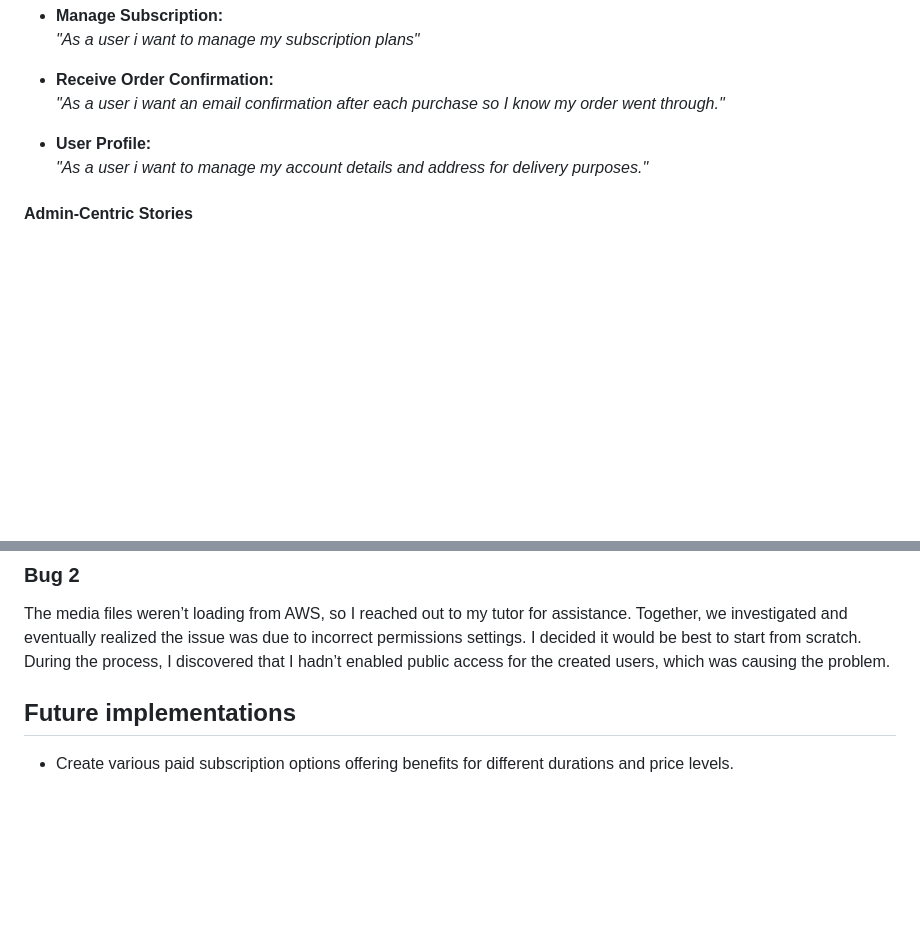
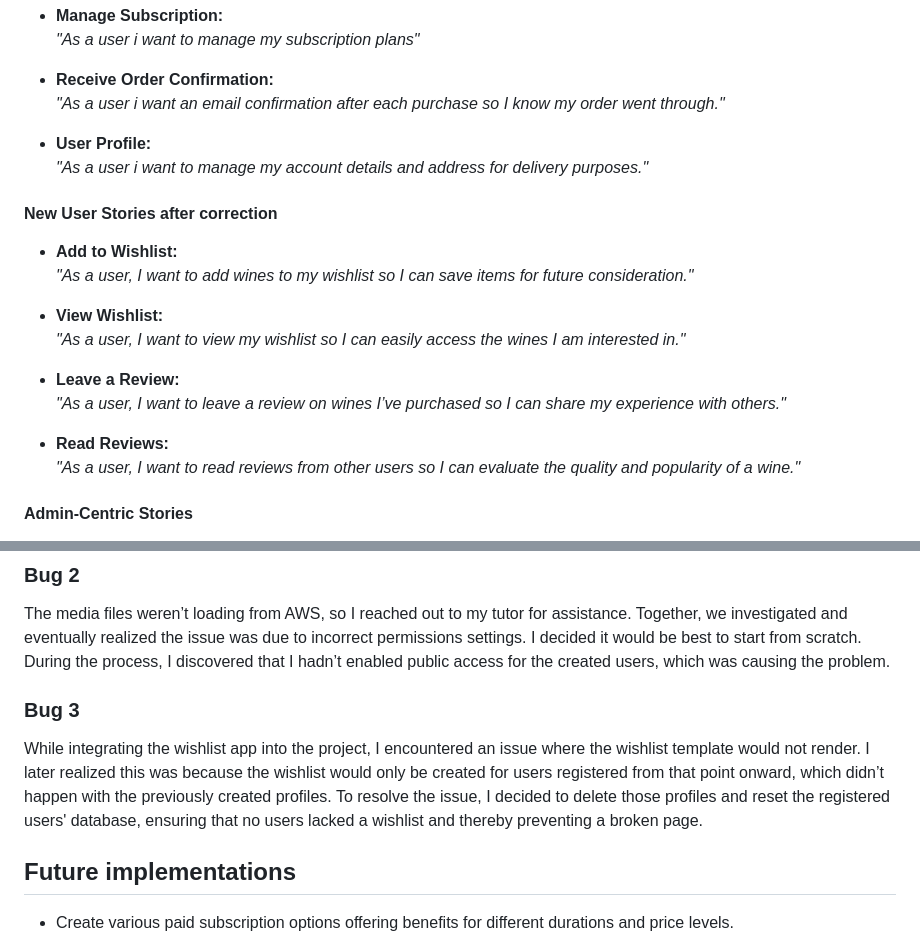
Before and after one commit to fenasti/vinop_p5, a Markdown page: README.md, 2 parts joined by grey strips. Rendered like a GitHub page; blank space fills up the shorter version.

Commit message:
finish readme

```diff
--- a/README.md
+++ b/README.md
@@ -96,6 +96,20 @@ The first step is to identify and define the key data entities necessary for the
 - **User Profile:**
   *"As a user i want to manage my account details and address for delivery purposes."*
 
+#### New User Stories after correction
+
+- **Add to Wishlist:**
+  *"As a user, I want to add wines to my wishlist so I can save items for future consideration."*
+
+- **View Wishlist:**
+  *"As a user, I want to view my wishlist so I can easily access the wines I am interested in."*
+
+- **Leave a Review:**
+  *"As a user, I want to leave a review on wines I’ve purchased so I can share my experience with others."*
+
+- **Read Reviews:**
+  *"As a user, I want to read reviews from other users so I can evaluate the quality and popularity of a wine."*
+
 #### **Admin-Centric Stories**
 
 - **Manage Products:**
@@ -293,6 +307,10 @@ During development, I implemented some aesthetic features that unexpectedly caus
 ### Bug 2
 
 The media files weren’t loading from AWS, so I reached out to my tutor for assistance. Together, we investigated and eventually realized the issue was due to incorrect permissions settings. I decided it would be best to start from scratch. During the process, I discovered that I hadn’t enabled public access for the created users, which was causing the problem.
+
+### Bug 3
+
+While integrating the wishlist app into the project, I encountered an issue where the wishlist template would not render. I later realized this was because the wishlist would only be created for users registered from that point onward, which didn’t happen with the previously created profiles. To resolve the issue, I decided to delete those profiles and reset the registered users' database, ensuring that no users lacked a wishlist and thereby preventing a broken page.
 
 ## Future implementations
 
```
Also changed, not shown: other parts of README.md (+1 -1 lines).
